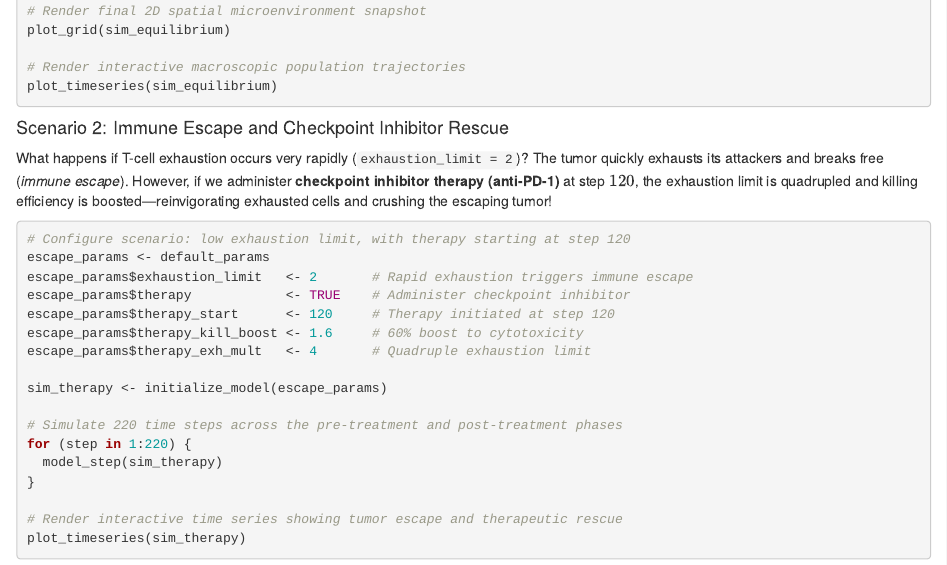
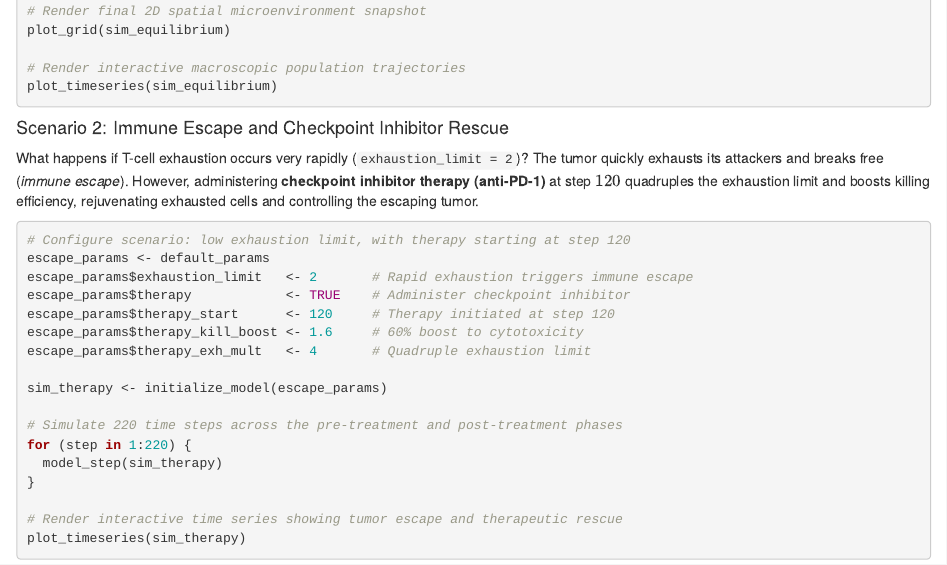
Before and after one commit to nishanmudalige/UTM_FSU_Math_Stats_Oncology, an R Markdown document (Chapters/ABM-draft.Rmd): the page in a window 1100 px wide, from 14920 px down before the commit and from 15160 px down after it, so that both start at the same text. Rendered offline with R 4.5, knitr and Pandoc, with nearby package versions; the code chunks are not run, so their results and figures are left out.

Commit message:
updated unclear formating

````diff
--- a/Chapters/ABM-draft.Rmd
+++ b/Chapters/ABM-draft.Rmd
@@ -732,7 +743,7 @@ plot_timeseries(sim_equilibrium)
 
 #### Scenario 2: Immune Escape and Checkpoint Inhibitor Rescue
 What happens if T-cell exhaustion occurs very rapidly (`exhaustion_limit = 2`)?
-The tumor quickly exhausts its attackers and breaks free (*immune escape*). However, if we administer **checkpoint inhibitor therapy (anti-PD-1)** at step $120$, the exhaustion limit is quadrupled and killing efficiency is boosted—reinvigorating exhausted cells and crushing the escaping tumor!
+The tumor quickly exhausts its attackers and breaks free (*immune escape*). However, administering **checkpoint inhibitor therapy (anti-PD-1)** at step $120$ quadruples the exhaustion limit and boosts killing efficiency, rejuvenating exhausted cells and controlling the escaping tumor.
 
 ```{r run-escape-therapy-simulation, message=FALSE, warning=FALSE}
 # Configure scenario: low exhaustion limit, with therapy starting at step 120
````
Also changed, not shown: docs/search_index.json, Chapters/ABM-draft.Rmd (11 more changed lines), 1 other file.
